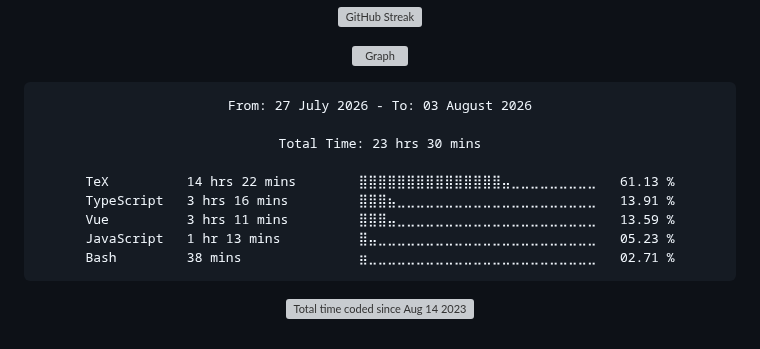
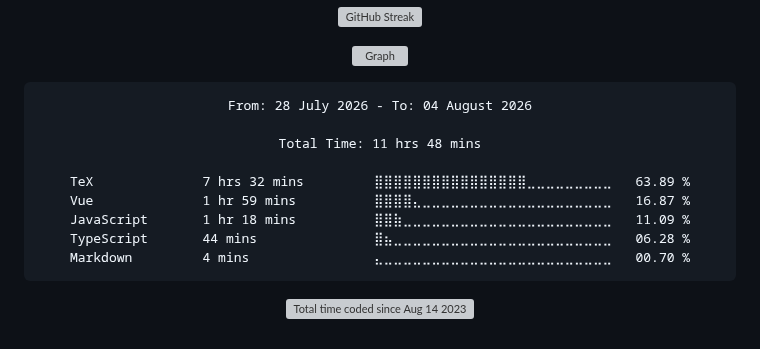
Before and after one commit to Ftthreign/Ftthreign, a Markdown page: README.md, the part around the change. Rendered like a GitHub page; folded sections open; grey boxes are pictures that could not be loaded.

Commit message:
Updated waka-readme graph with new metrics

````diff
--- a/README.md
+++ b/README.md
@@ -39,15 +39,15 @@
 <!--START_SECTION:waka-->
 
 ```txt
-From: 27 July 2026 - To: 03 August 2026
+From: 28 July 2026 - To: 04 August 2026
 
-Total Time: 23 hrs 30 mins
+Total Time: 11 hrs 48 mins
 
-TeX          14 hrs 22 mins        ⣿⣿⣿⣿⣿⣿⣿⣿⣿⣿⣿⣿⣿⣿⣿⣤⣀⣀⣀⣀⣀⣀⣀⣀⣀   61.13 %
-TypeScript   3 hrs 16 mins         ⣿⣿⣿⣦⣀⣀⣀⣀⣀⣀⣀⣀⣀⣀⣀⣀⣀⣀⣀⣀⣀⣀⣀⣀⣀   13.91 %
-Vue          3 hrs 11 mins         ⣿⣿⣿⣤⣀⣀⣀⣀⣀⣀⣀⣀⣀⣀⣀⣀⣀⣀⣀⣀⣀⣀⣀⣀⣀   13.59 %
-JavaScript   1 hr 13 mins          ⣿⣤⣀⣀⣀⣀⣀⣀⣀⣀⣀⣀⣀⣀⣀⣀⣀⣀⣀⣀⣀⣀⣀⣀⣀   05.23 %
-Bash         38 mins               ⣶⣀⣀⣀⣀⣀⣀⣀⣀⣀⣀⣀⣀⣀⣀⣀⣀⣀⣀⣀⣀⣀⣀⣀⣀   02.71 %
+TeX              7 hrs 32 mins         ⣿⣿⣿⣿⣿⣿⣿⣿⣿⣿⣿⣿⣿⣿⣿⣿⣀⣀⣀⣀⣀⣀⣀⣀⣀   63.89 %
+Vue              1 hr 59 mins          ⣿⣿⣿⣿⣄⣀⣀⣀⣀⣀⣀⣀⣀⣀⣀⣀⣀⣀⣀⣀⣀⣀⣀⣀⣀   16.87 %
+JavaScript       1 hr 18 mins          ⣿⣿⣷⣀⣀⣀⣀⣀⣀⣀⣀⣀⣀⣀⣀⣀⣀⣀⣀⣀⣀⣀⣀⣀⣀   11.09 %
+TypeScript       44 mins               ⣿⣦⣀⣀⣀⣀⣀⣀⣀⣀⣀⣀⣀⣀⣀⣀⣀⣀⣀⣀⣀⣀⣀⣀⣀   06.28 %
+Markdown         4 mins                ⣄⣀⣀⣀⣀⣀⣀⣀⣀⣀⣀⣀⣀⣀⣀⣀⣀⣀⣀⣀⣀⣀⣀⣀⣀   00.70 %
 ```
 
 <!--END_SECTION:waka-->
````
